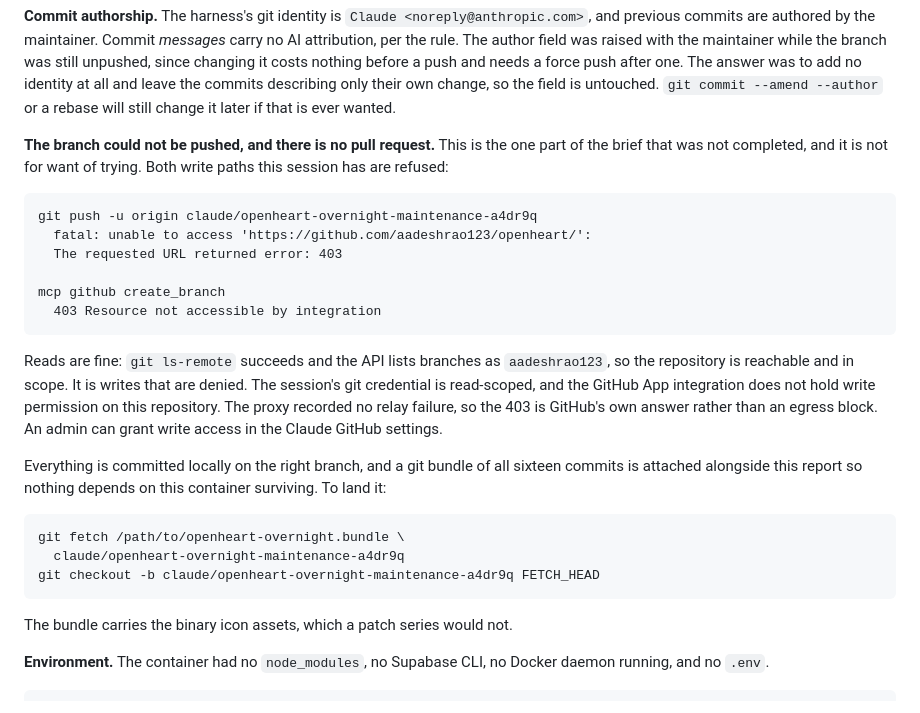
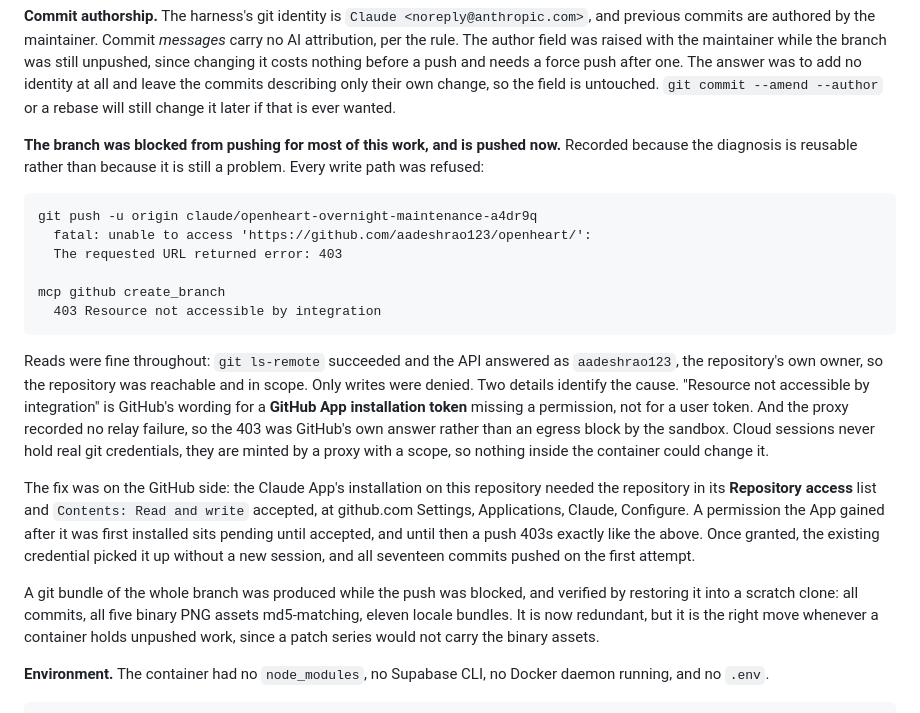
Before and after one commit to aadeshrao123/openheart, a Markdown page: NIGHT_REPORT.md, the part around the change. Drawn GitHub-style.

Commit message:
Correct the report now that the branch is pushed
Section 0 said the branch could not be pushed and there was no pull request,
which was true when it was written and is not now. The diagnosis is kept rather
than deleted, because it is reusable: reads succeeded throughout while every
write was refused, "Resource not accessible by integration" is GitHub's wording
for a GitHub App installation token missing a permission rather than for a user
token, and the proxy logged no relay failure, so the 403 was GitHub's own answer
and not an egress block by the sandbox.

The fix was on the GitHub side, in the App installation's repository access and
its Contents permission. A permission an App gains after it is first installed
stays pending until it is accepted, and a push 403s in exactly this way until
then. The existing credential picked the grant up without needing a new session.

````diff
--- a/NIGHT_REPORT.md
+++ b/NIGHT_REPORT.md
@@ -31,9 +31,9 @@ to add no identity at all and leave the commits describing only their own
 change, so the field is untouched. `git commit --amend --author` or a rebase
 will still change it later if that is ever wanted.
 
-**The branch could not be pushed, and there is no pull request.** This is the
-one part of the brief that was not completed, and it is not for want of trying.
-Both write paths this session has are refused:
+**The branch was blocked from pushing for most of this work, and is pushed
+now.** Recorded because the diagnosis is reusable rather than because it is
+still a problem. Every write path was refused:
 
 ```
 git push -u origin claude/openheart-overnight-maintenance-a4dr9q
@@ -44,24 +44,28 @@ mcp github create_branch
   403 Resource not accessible by integration
 ```
 
-Reads are fine: `git ls-remote` succeeds and the API lists branches as
-`aadeshrao123`, so the repository is reachable and in scope. It is writes that
-are denied. The session's git credential is read-scoped, and the GitHub App
-integration does not hold write permission on this repository. The proxy
-recorded no relay failure, so the 403 is GitHub's own answer rather than an
-egress block. An admin can grant write access in the Claude GitHub settings.
+Reads were fine throughout: `git ls-remote` succeeded and the API answered as
+`aadeshrao123`, the repository's own owner, so the repository was reachable and
+in scope. Only writes were denied. Two details identify the cause. "Resource not
+accessible by integration" is GitHub's wording for a **GitHub App installation
+token** missing a permission, not for a user token. And the proxy recorded no
+relay failure, so the 403 was GitHub's own answer rather than an egress block by
+the sandbox. Cloud sessions never hold real git credentials, they are minted by
+a proxy with a scope, so nothing inside the container could change it.
 
-Everything is committed locally on the right branch, and a git bundle of all
-sixteen commits is attached alongside this report so nothing depends on this
-container surviving. To land it:
+The fix was on the GitHub side: the Claude App's installation on this repository
+needed the repository in its **Repository access** list and `Contents: Read and
+write` accepted, at github.com Settings, Applications, Claude, Configure. A
+permission the App gained after it was first installed sits pending until
+accepted, and until then a push 403s exactly like the above. Once granted, the
+existing credential picked it up without a new session, and all seventeen
+commits pushed on the first attempt.
 
-```
-git fetch /path/to/openheart-overnight.bundle \
-  claude/openheart-overnight-maintenance-a4dr9q
-git checkout -b claude/openheart-overnight-maintenance-a4dr9q FETCH_HEAD
-```
-
-The bundle carries the binary icon assets, which a patch series would not.
+A git bundle of the whole branch was produced while the push was blocked, and
+verified by restoring it into a scratch clone: all commits, all five binary PNG
+assets md5-matching, eleven locale bundles. It is now redundant, but it is the
+right move whenever a container holds unpushed work, since a patch series would
+not carry the binary assets.
 
 **Environment.** The container had no `node_modules`, no Supabase CLI, no Docker
 daemon running, and no `.env`.
````
